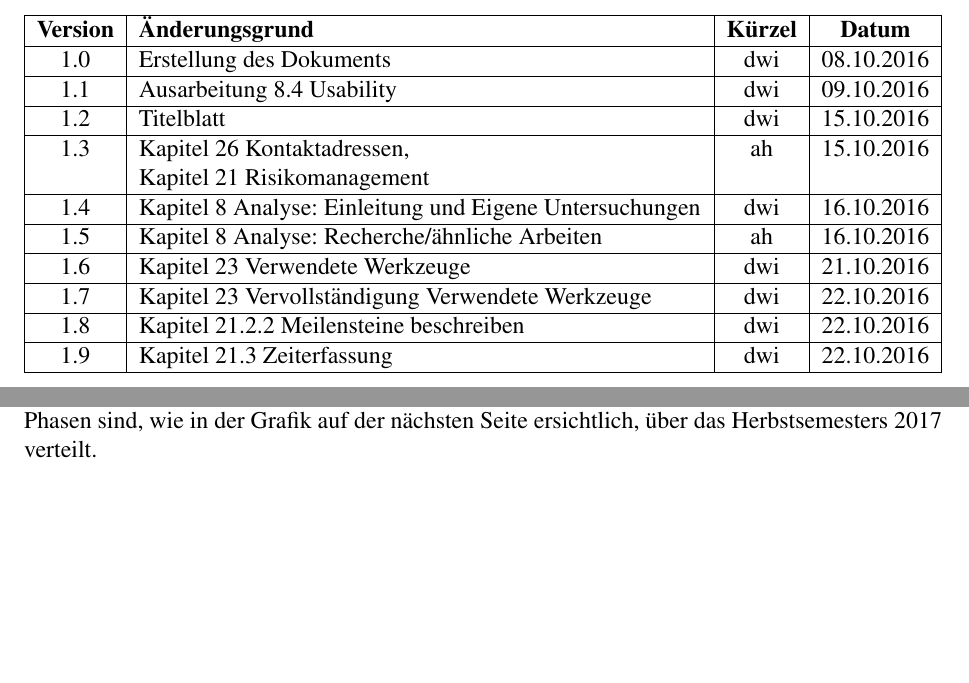
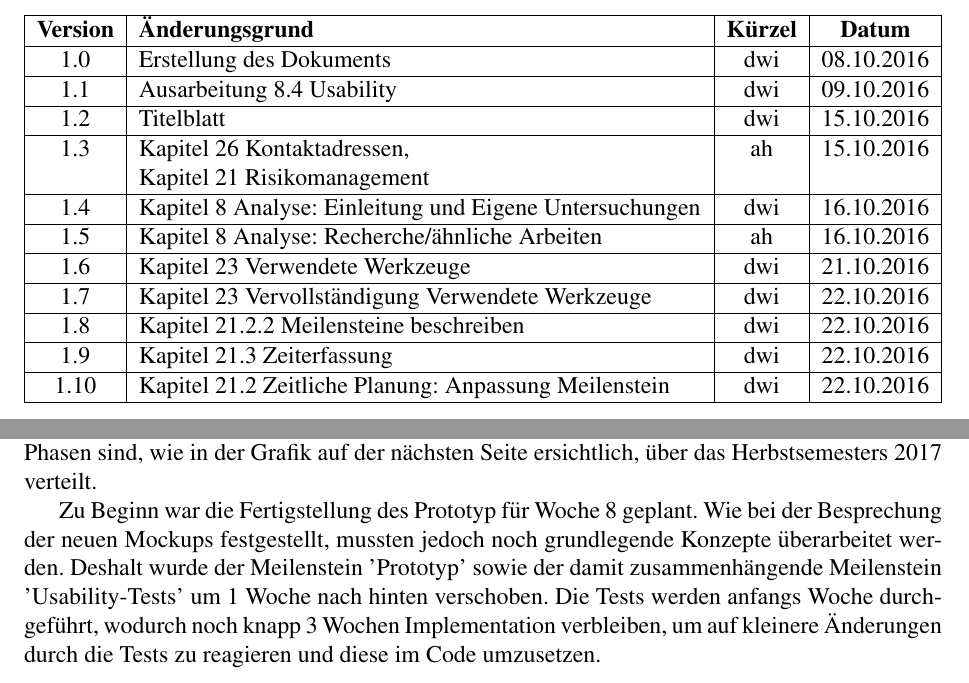
Before and after one commit to dwin0/mobilequiz_v3-Projektdokumentation, a LaTeX document (Projektdokumentation.tex, which reads Projektmanagementplan.tex): two parts of pages 4 and 39 of 55 before the commit and two parts of pages 4 and 39 of 56 after it, joined at a grey line, cut so that both start at the same text, the shorter picture padded with empty space. Compiled offline with pdfLaTeX.

Commit message:
Anpassung Meilenstein

```diff
--- a/Projektdokumentation.tex
+++ b/Projektdokumentation.tex
@@ -81,6 +81,8 @@
 		1.8 & Kapitel 21.2.2 Meilensteine beschreiben & dwi & 22.10.2016 \\
 		\hline
 		1.9 & Kapitel 21.3 Zeiterfassung & dwi & 22.10.2016 \\
+		\hline
+		1.10 & Kapitel 21.2 Zeitliche Planung: Anpassung Meilenstein & dwi & 22.10.2016 \\
 		\hline
 	\end{tabularx}
 
--- a/Projektmanagementplan.tex
+++ b/Projektmanagementplan.tex
@@ -10,4 +10,6 @@
  \subsection{Phasen / Iterationen}
  Das Projekt ist in die Phasen Inception, Elaboration, Construction und Transition aufgeteilt. Die Inception-Phase hat bereits in der Woche vor dem Semesterbeginn stattgefunden. Die restlichen Phasen sind, wie in der Grafik auf der nächsten Seite ersichtlich, über das Herbstsemesters 2017 verteilt.
 
+ Zu Beginn war die Fertigstellung des Prototyp für Woche 8 geplant. Wie bei der Besprechung der neuen Mockups festgestellt, mussten jedoch noch grundlegende Konzepte überarbeitet werden. Deshalt wurde der Meilenstein 'Prototyp' sowie der damit zusammenhängende Meilenstein 'Usability-Tests' um 1 Woche nach hinten verschoben. Die Tests werden anfangs Woche durchgeführt, wodurch noch knapp 3 Wochen Implementation verbleiben, um auf kleinere Änderungen durch die Tests zu reagieren und diese im Code umzusetzen.
+
  \includepdf[landscape=true]{Zeitplan_Spitzenbelastung.pdf}
@@ -15,6 +18,5 @@
 
  \subsection{Meilensteine}
-
  %Die Meilensteine sollen konkret und messbar dargestellt werden.
 
  \begin{tabularx}{\linewidth}{|X|c|X|}
```
Also changed, not shown: Zeitplan_SpitzenbelastungV2.pdf (added), Projektmanagementplan.tex (3 more changed lines).
